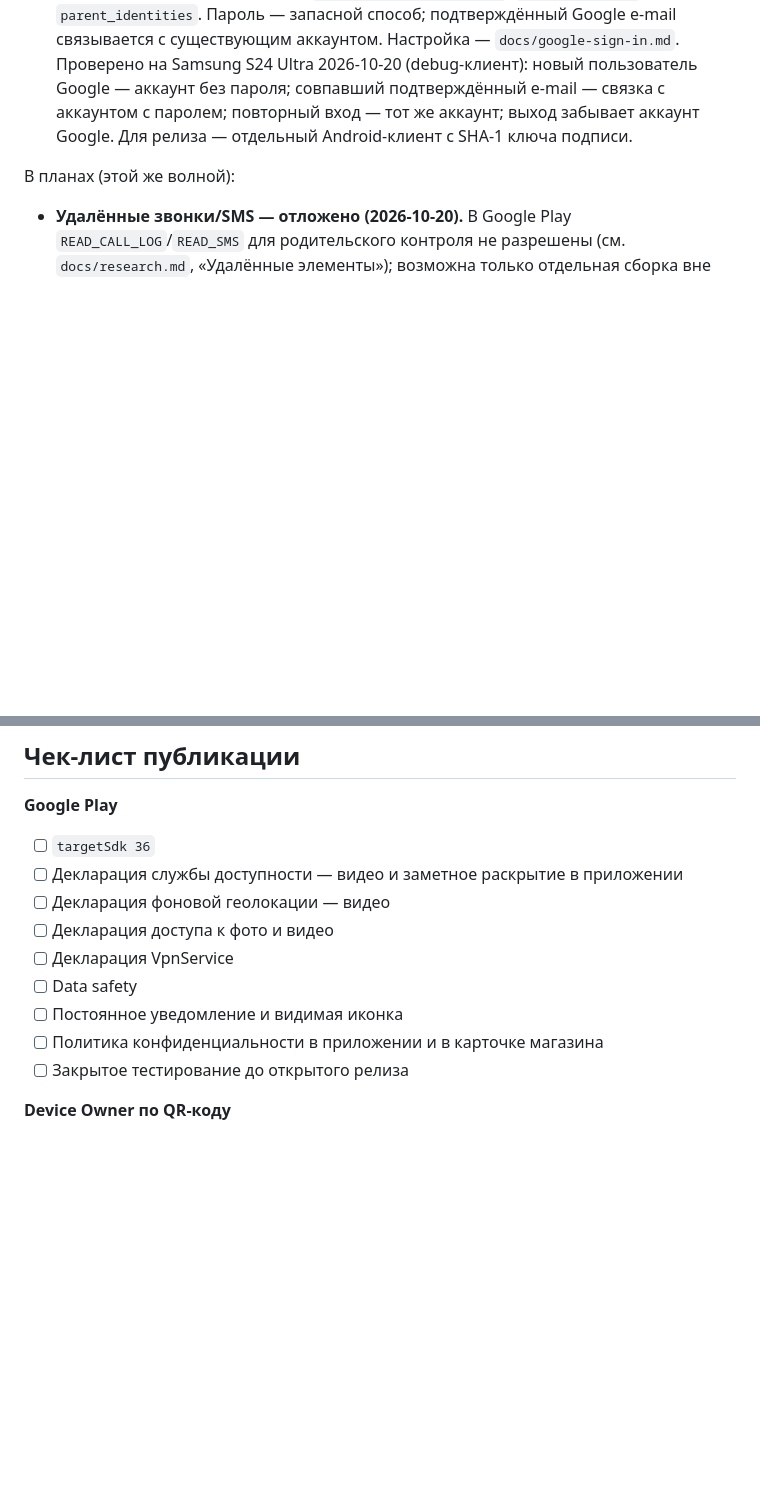
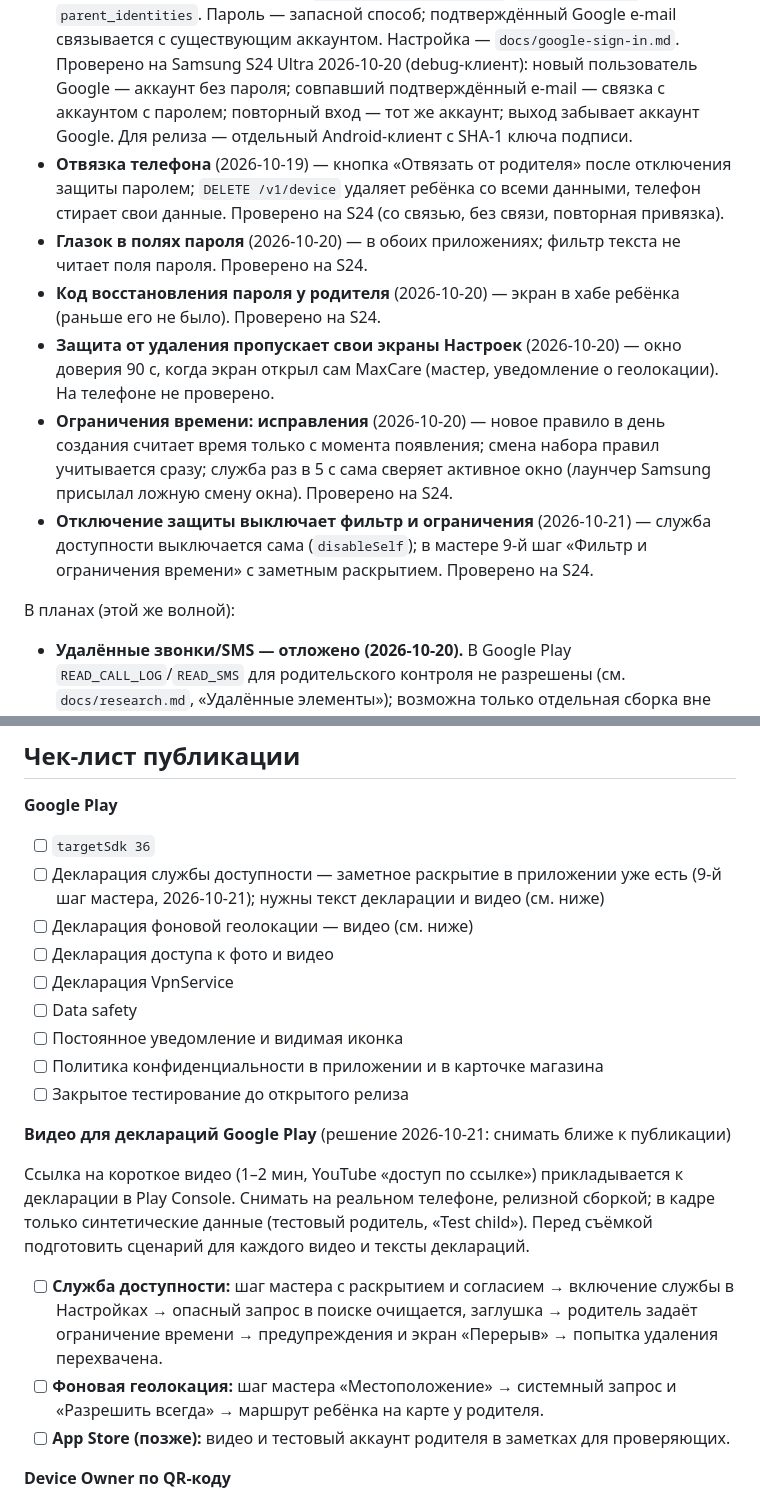
Before and after one commit to furkat1001/maxcare, a Markdown page: docs/roadmap.md, 2 parts joined by grey strips. Drawn GitHub-style; blank space fills up the shorter version.

Commit message:
docs: plan the Google Play declaration videos, list recent work
Co-Authored-By: Claude Opus 5.5 <noreply@anthropic.com>

```diff
--- a/docs/roadmap.md
+++ b/docs/roadmap.md
@@ -50,6 +50,12 @@
 - **Геолокация выключена** (решение от 2026-10-19) — телефон замечает выключенный переключатель или отозванное разрешение (в т.ч. «в фоне»), шлёт родителю `location_off` / `location_denied` и `location_on` по возвращении, ребёнку — уведомление, открывающее нужные настройки. Проверка — при каждом сборе позиции (служба раз в 5 мин и WorkManager). Проверено на Samsung S24 Ultra 2026-10-19: выключение/включение переключателя — событие в следующем цикле (≤ 5 мин); отзыв «Всегда» — через ~1 мин (Android перезапускает процесс); уведомление ребёнку открывает нужный экран и пропадает. Другие бренды (Xiaomi, Tecno) — нет.
 - **Геолокация в режиме Device Owner** (2026-10-19, `protection/`, ревью человека) — при каждом применении политик приложение закрепляет доступ к геолокации (`setPermissionGrantState`, вкл. «в фоне»; с Android 12 — только если при настройке не отказались, `canAdminGrantSensorsPermissions`), включает её (`setLocationEnabled`, до Android 11 — `LOCATION_MODE`) и запрещает менять (`DISALLOW_CONFIG_LOCATION`, Android 9+). При снятии защиты доступ возвращается пользователю. Обычное приложение включить геолокацию не может; через службу доступности — запрещено политикой Play.
 - **Вход через Google** (2026-10-20) — кнопка на экране входа родителя (`google_sign_in`), сервер проверяет ID-токен сам (`POST /v1/sessions/google`, `nimbus-jose-jwt`), V9 `parent_identities`. Пароль — запасной способ; подтверждённый Google e-mail связывается с существующим аккаунтом. Настройка — `docs/google-sign-in.md`. Проверено на Samsung S24 Ultra 2026-10-20 (debug-клиент): новый пользователь Google — аккаунт без пароля; совпавший подтверждённый e-mail — связка с аккаунтом с паролем; повторный вход — тот же аккаунт; выход забывает аккаунт Google. Для релиза — отдельный Android-клиент с SHA-1 ключа подписи.
+- **Отвязка телефона** (2026-10-19) — кнопка «Отвязать от родителя» после отключения защиты паролем; `DELETE /v1/device` удаляет ребёнка со всеми данными, телефон стирает свои данные. Проверено на S24 (со связью, без связи, повторная привязка).
+- **Глазок в полях пароля** (2026-10-20) — в обоих приложениях; фильтр текста не читает поля пароля. Проверено на S24.
+- **Код восстановления пароля у родителя** (2026-10-20) — экран в хабе ребёнка (раньше его не было). Проверено на S24.
+- **Защита от удаления пропускает свои экраны Настроек** (2026-10-20) — окно доверия 90 с, когда экран открыл сам MaxCare (мастер, уведомление о геолокации). На телефоне не проверено.
+- **Ограничения времени: исправления** (2026-10-20) — новое правило в день создания считает время только с момента появления; смена набора правил учитывается сразу; служба раз в 5 с сама сверяет активное окно (лаунчер Samsung присылал ложную смену окна). Проверено на S24.
+- **Отключение защиты выключает фильтр и ограничения** (2026-10-21) — служба доступности выключается сама (`disableSelf`); в мастере 9-й шаг «Фильтр и ограничения времени» с заметным раскрытием. Проверено на S24.
 
 В планах (этой же волной):
 - **Удалённые звонки/SMS — отложено (2026-10-20).** В Google Play `READ_CALL_LOG`/`READ_SMS` для родительского контроля не разрешены (см. `docs/research.md`, «Удалённые элементы»); возможна только отдельная сборка вне Play — после решения о таком распространении и ревью юриста. Браузер — вариант B: заблокированные адреса, зафиксированные MaxCare, переживают чистку истории; полную историю посещений не собираем.
@@ -109,14 +115,22 @@
 **Google Play**
 
 - [ ] `targetSdk 36`
-- [ ] Декларация службы доступности — видео и заметное раскрытие в приложении
-- [ ] Декларация фоновой геолокации — видео
+- [ ] Декларация службы доступности — заметное раскрытие в приложении уже есть (9-й шаг мастера, 2026-10-21); нужны текст декларации и видео (см. ниже)
+- [ ] Декларация фоновой геолокации — видео (см. ниже)
 - [ ] Декларация доступа к фото и видео
 - [ ] Декларация VpnService
 - [ ] Data safety
 - [ ] Постоянное уведомление и видимая иконка
 - [ ] Политика конфиденциальности в приложении и в карточке магазина
 - [ ] Закрытое тестирование до открытого релиза
+
+**Видео для деклараций Google Play** (решение 2026-10-21: снимать ближе к публикации)
+
+Ссылка на короткое видео (1–2 мин, YouTube «доступ по ссылке») прикладывается к декларации в Play Console. Снимать на реальном телефоне, релизной сборкой; в кадре только синтетические данные (тестовый родитель, «Test child»). Перед съёмкой подготовить сценарий для каждого видео и тексты деклараций.
+
+- [ ] **Служба доступности:** шаг мастера с раскрытием и согласием → включение службы в Настройках → опасный запрос в поиске очищается, заглушка → родитель задаёт ограничение времени → предупреждения и экран «Перерыв» → попытка удаления перехвачена.
+- [ ] **Фоновая геолокация:** шаг мастера «Местоположение» → системный запрос и «Разрешить всегда» → маршрут ребёнка на карте у родителя.
+- [ ] **App Store (позже):** видео и тестовый аккаунт родителя в заметках для проверяющих.
 
 **Device Owner по QR-коду**
 
```
